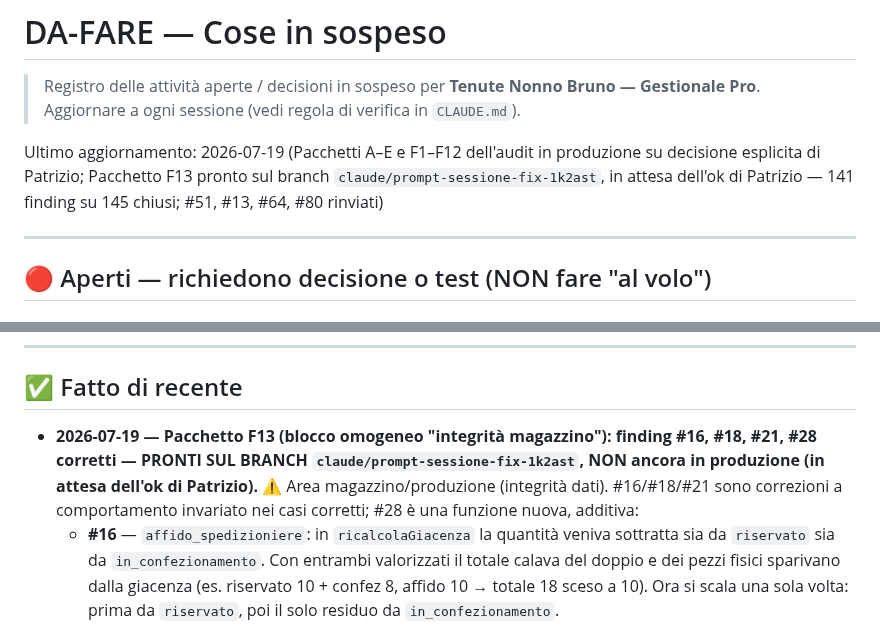
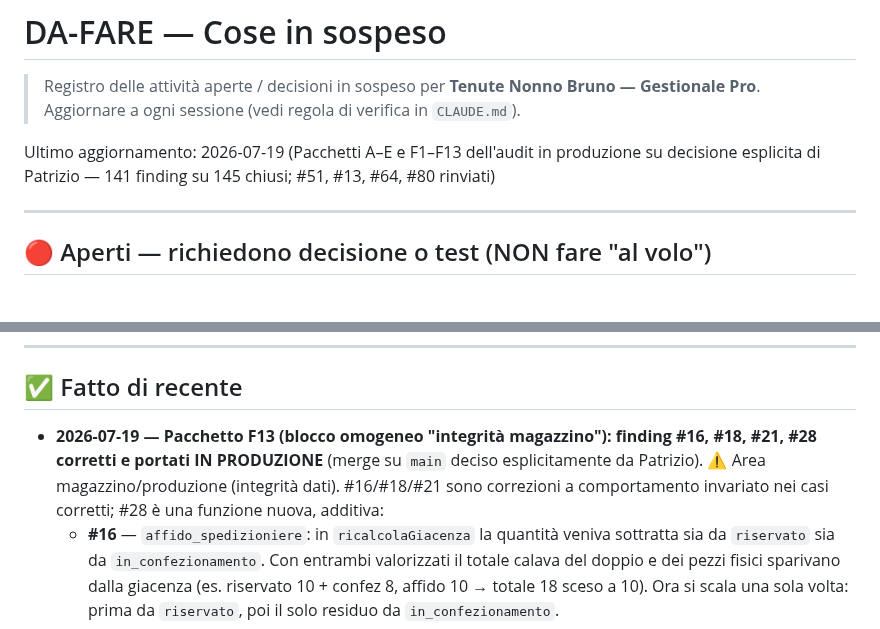
Before and after one commit to pdonnini-pixel/Tenute-Nonno-Bruno, a Markdown page: DA-FARE.md, 2 parts joined by grey strips. Rendered like a GitHub page.

Commit message:
DA-FARE: Pacchetto F13 pubblicato in produzione
Co-Authored-By: Claude Opus 4.8 <noreply@anthropic.com>
Claude-Session: https://claude.ai/code/session_019es2xPEfTNYnakyyjdauDH

```diff
--- a/DA-FARE.md
+++ b/DA-FARE.md
@@ -3,7 +3,7 @@
 > Registro delle attività aperte / decisioni in sospeso per **Tenute Nonno Bruno — Gestionale Pro**.
 > Aggiornare a ogni sessione (vedi regola di verifica in `CLAUDE.md`).
 
-Ultimo aggiornamento: 2026-07-19 (Pacchetti A–E e F1–F12 dell'audit in produzione su decisione esplicita di Patrizio; Pacchetto F13 pronto sul branch `claude/prompt-sessione-fix-1k2ast`, in attesa dell'ok di Patrizio — 141 finding su 145 chiusi; #51, #13, #64, #80 rinviati)
+Ultimo aggiornamento: 2026-07-19 (Pacchetti A–E e F1–F13 dell'audit in produzione su decisione esplicita di Patrizio — 141 finding su 145 chiusi; #51, #13, #64, #80 rinviati)
 
 ---
 
@@ -72,7 +72,7 @@ Ultimo aggiornamento: 2026-07-19 (Pacchetti A–E e F1–F12 dell'audit in produ
 ---
 
 ## ✅ Fatto di recente
-- **2026-07-19 — Pacchetto F13 (blocco omogeneo "integrità magazzino"): finding #16, #18, #21, #28 corretti — PRONTI SUL BRANCH `claude/prompt-sessione-fix-1k2ast`, NON ancora in produzione (in attesa dell'ok di Patrizio).** ⚠️ Area magazzino/produzione (integrità dati). #16/#18/#21 sono correzioni a comportamento invariato nei casi corretti; #28 è una funzione nuova, additiva:
+- **2026-07-19 — Pacchetto F13 (blocco omogeneo "integrità magazzino"): finding #16, #18, #21, #28 corretti e portati IN PRODUZIONE** (merge su `main` deciso esplicitamente da Patrizio). ⚠️ Area magazzino/produzione (integrità dati). #16/#18/#21 sono correzioni a comportamento invariato nei casi corretti; #28 è una funzione nuova, additiva:
   - **#16** — `affido_spedizioniere`: in `ricalcolaGiacenza` la quantità veniva sottratta sia da `riservato` sia da `in_confezionamento`. Con entrambi valorizzati il totale calava del doppio e dei pezzi fisici sparivano dalla giacenza (es. riservato 10 + confez 8, affido 10 → totale 18 sceso a 10). Ora si scala una sola volta: prima da `riservato`, poi il solo residuo da `in_confezionamento`.
   - **#18** — `saveSku`: la giacenza digitata a mano veniva salvata così com'era, ma il replay event-sourced è non-lineare per via dei clamp e poteva non raggiungerla, facendola "sparire da sola" al primo movimento successivo. Ora si salva SEMPRE la giacenza ricalcolata dal log (apertura+movimenti); se diverge dal valore digitato, un toast invita a usare una rettifica.
   - **#21** — `deleteLotto`: la guardia leggeva `form.caricoMagazzino`, campo rimosso a livello di lotto dalla migrazione v50 → non scattava mai e si poteva eliminare un lotto già caricato lasciando movimenti `carico_produzione` orfani. Ora blocca se un imbottigliamento è caricato o se esistono movimenti col `lottoId`; il pulsante "Elimina lotto" e la nota "Non eliminabile" usano lo stesso controllo.
```
